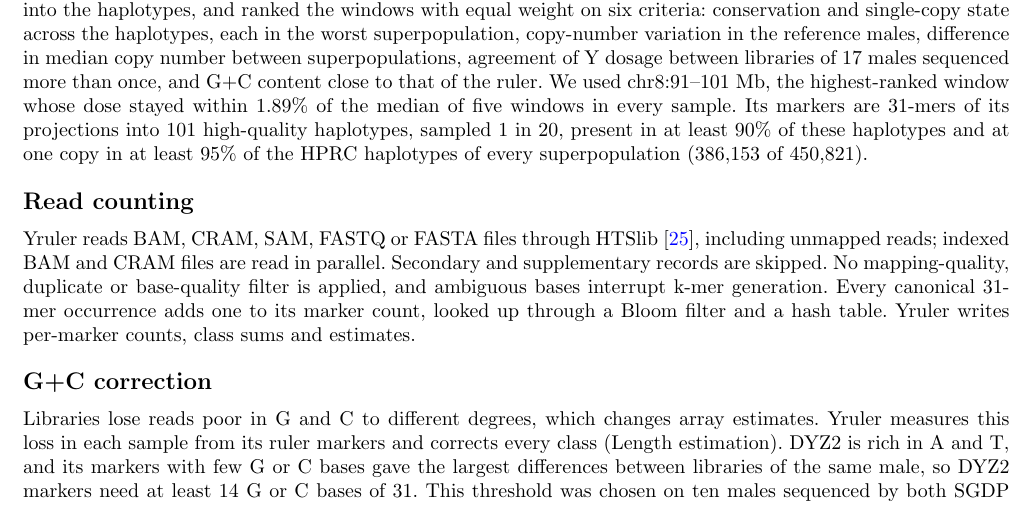
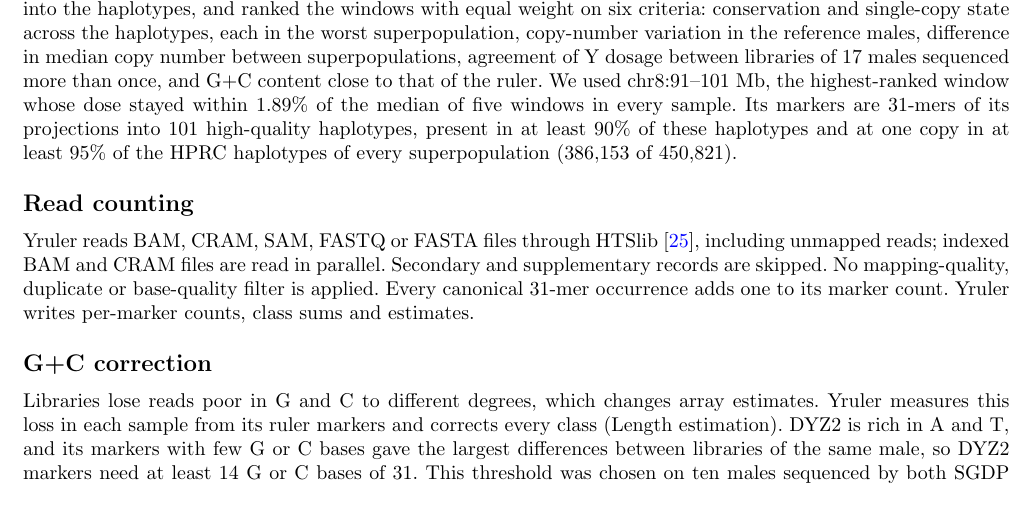
Before and after one commit to AndreaGuarracino/yruler-paper, a LaTeX paper (manuscript/main.tex, which reads manuscript/methods.tex): part of page 5 of 18, cut so that both start at the same text. Compiled offline with pdfLaTeX.

Commit message:
Methods: fewer implementation details

```diff
--- a/manuscript/methods.tex
+++ b/manuscript/methods.tex
@@ -9,10 +9,10 @@ Reference lengths follow the annotation of Hallast et al.\ \cite{Hallast2026}. D
 Canonical 31-mers were counted in the reference arrays with KMC 3.2.4 \cite{Kokot2017}. Candidates had to occur in at least 15\% of the assemblies of a class and nowhere in the non-Y sequence of CHM13 \cite{Nurk2022} or of 71 high-quality HPRC release 2 haplotypes from individuals outside the study. A marker of class $c$ had to occur in at least a fraction $p$ of the class assemblies and outside the class in fewer than a fraction $o$ of the Y assemblies, with $p\in\{0.50,0.60,0.70,0.80,0.90,0.95\}$ and $o\in\{0,0.05,0.10,0.25\}$ chosen for each class by 5-fold cross-validation inside each training partition. The single-copy Y ruler contains X-degenerate 31-mers present in at least 90\% of the training assemblies; in 149 assemblies a median of 99.49\% of ruler 31-mers occurred once on the Y. The released model contains 6,183 DYZ3, 201,987 DYZ1, 30,176 DYZ2, 28,650 DYZ18S, 91,086 DYZ19, 75,149 DYZ17 and 21,417 Yq12-residual markers, 6,860,192 ruler markers and 386,153 markers of an autosomal window at chr8:91--101 Mb (Autosomal window). Masked superstrings \cite{Sladky2023} store the marker set.
 
 \subsection{Autosomal window}\label{sec:m-window}
-Y dosage needs an autosomal reference with a stable copy number. We tested 2,503 autosomal windows of GRCh38. We aligned each of the 465 HPRC release 2 haplotypes to GRCh38 with minimap2 2.31 (\texttt{-x asm20 -{}-eqx -c}) \cite{Li2018} and built an implicit pangenome graph from these alignments with IMPG 0.5.0 \cite{IMPG} to project each window into the haplotypes, and ranked the windows with equal weight on six criteria: conservation and single-copy state across the haplotypes, each in the worst superpopulation, copy-number variation in the reference males, difference in median copy number between superpopulations, agreement of Y dosage between libraries of 17 males sequenced more than once, and G+C content close to that of the ruler. We used chr8:91--101 Mb, the highest-ranked window whose dose stayed within 1.89\% of the median of five windows in every sample. Its markers are 31-mers of its projections into 101 high-quality haplotypes, sampled 1 in 20, present in at least 90\% of these haplotypes and at one copy in at least 95\% of the HPRC haplotypes of every superpopulation (386,153 of 450,821).
+Y dosage needs an autosomal reference with a stable copy number. We tested 2,503 autosomal windows of GRCh38. We aligned each of the 465 HPRC release 2 haplotypes to GRCh38 with minimap2 2.31 (\texttt{-x asm20 -{}-eqx -c}) \cite{Li2018} and built an implicit pangenome graph from these alignments with IMPG 0.5.0 \cite{IMPG} to project each window into the haplotypes, and ranked the windows with equal weight on six criteria: conservation and single-copy state across the haplotypes, each in the worst superpopulation, copy-number variation in the reference males, difference in median copy number between superpopulations, agreement of Y dosage between libraries of 17 males sequenced more than once, and G+C content close to that of the ruler. We used chr8:91--101 Mb, the highest-ranked window whose dose stayed within 1.89\% of the median of five windows in every sample. Its markers are 31-mers of its projections into 101 high-quality haplotypes, present in at least 90\% of these haplotypes and at one copy in at least 95\% of the HPRC haplotypes of every superpopulation (386,153 of 450,821).
 
 \subsection{Read counting}\label{sec:m-counting}
-Yruler reads BAM, CRAM, SAM, FASTQ or FASTA files through HTSlib \cite{Bonfield2021}, including unmapped reads; indexed BAM and CRAM files are read in parallel. Secondary and supplementary records are skipped. No mapping-quality, duplicate or base-quality filter is applied, and ambiguous bases interrupt k-mer generation. Every canonical 31-mer occurrence adds one to its marker count, looked up through a Bloom filter and a hash table. Yruler writes per-marker counts, class sums and estimates.
+Yruler reads BAM, CRAM, SAM, FASTQ or FASTA files through HTSlib \cite{Bonfield2021}, including unmapped reads; indexed BAM and CRAM files are read in parallel. Secondary and supplementary records are skipped. No mapping-quality, duplicate or base-quality filter is applied. Every canonical 31-mer occurrence adds one to its marker count. Yruler writes per-marker counts, class sums and estimates.
 
 \subsection{G+C correction}\label{sec:m-gc}
 Libraries lose reads poor in G and C to different degrees, which changes array estimates. Yruler measures this loss in each sample from its ruler markers and corrects every class (Length estimation). DYZ2 is rich in A and T, and its markers with few G or C bases gave the largest differences between libraries of the same male, so DYZ2 markers need at least 14 G or C bases of 31. This threshold was chosen on ten males sequenced by both SGDP and 1000 Genomes, without assembly lengths.
```
